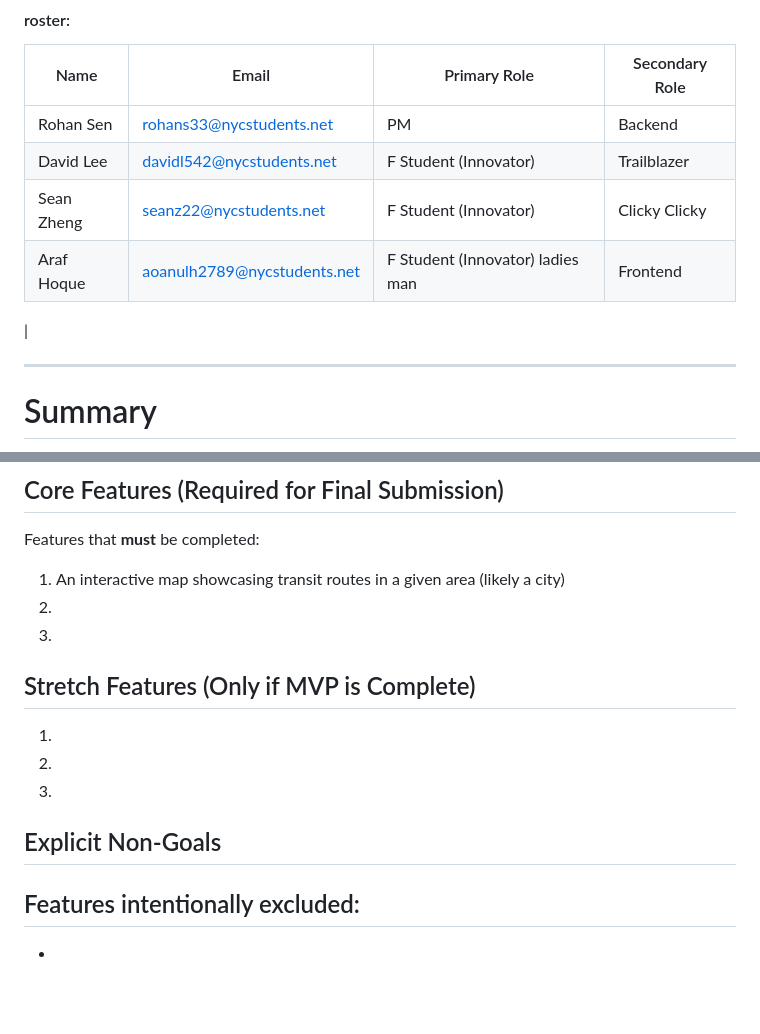
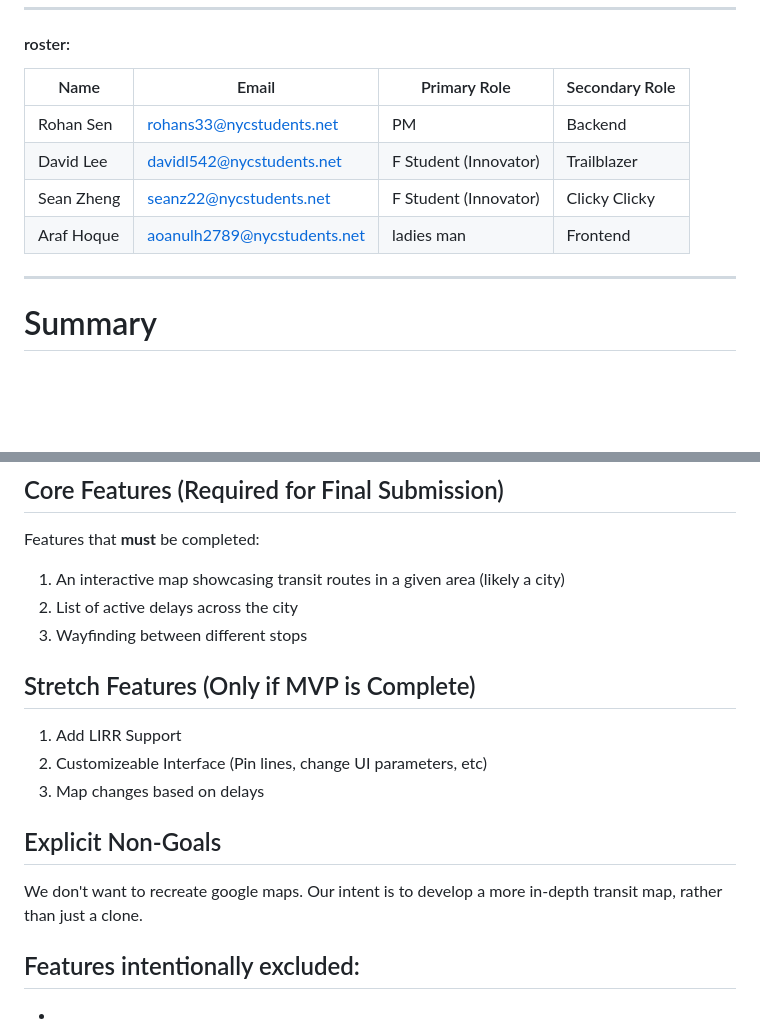
Before and after one commit to dlee08/SARDines-szhang60stuy-araf215-rohansen08-dlee08, a Markdown page: design_tmplt.md, 2 parts joined by grey strips. GitHub-like rendering; blank space fills up the shorter version.

Commit message:
Team goals
Updated team member details and core features list.

```diff
--- a/design_tmplt.md
+++ b/design_tmplt.md
@@ -14,8 +14,7 @@
 |Rohan Sen |rohans33@nycstudents.net |PM |Backend |
 |David Lee |davidl542@nycstudents.net |F Student (Innovator)|Trailblazer |
 |Sean Zheng |seanz22@nycstudents.net |F Student (Innovator) |Clicky Clicky |
-|Araf Hoque |aoanulh2789@nycstudents.net |F Student (Innovator) ladies man |Frontend
-|
+|Araf Hoque |aoanulh2789@nycstudents.net |ladies man |Frontend |
 
 ---
 
@@ -43,15 +42,16 @@ Who will use this system?
 ## Core Features (Required for Final Submission)
 Features that **must** be completed:
 1. An interactive map showcasing transit routes in a given area (likely a city)
-1.
-1.
+2. List of active delays across the city
+3. Wayfinding between different stops
 
 ## Stretch Features (Only if MVP is Complete)
-1.
-1.
-1.
+1. Add LIRR Support
+2. Customizeable Interface (Pin lines, change UI parameters, etc)
+3. Map changes based on delays
 
 ## Explicit Non-Goals
+We don't want to recreate google maps. Our intent is to develop a more in-depth transit map, rather than just a clone.
 
 Features intentionally excluded:
 -
```
